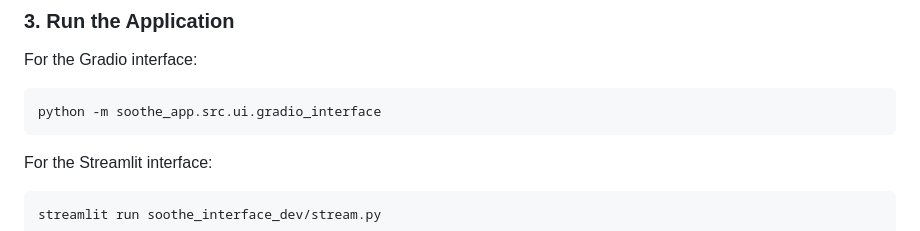
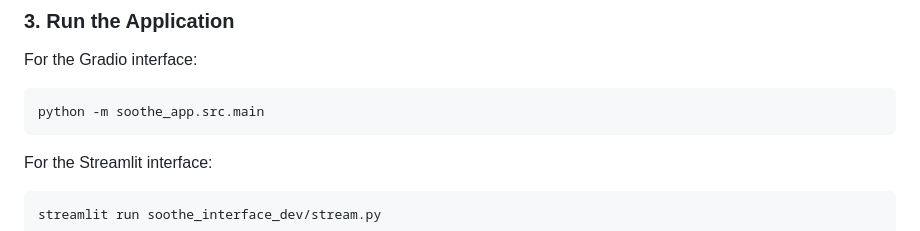
Before and after one commit to CodeByDavid24/TheKopiCoders, a Markdown page: README.md, the part around the change. GitHub-like rendering.

````diff
--- a/README.md
+++ b/README.md
@@ -173,7 +173,7 @@ ELEVENLABS_API_KEY=your_elevenlabs_api_key_here
 For the Gradio interface:
 
 ```bash
-python -m soothe_app.src.ui.gradio_interface
+python -m soothe_app.src.main
 ```
 
 For the Streamlit interface:
````
